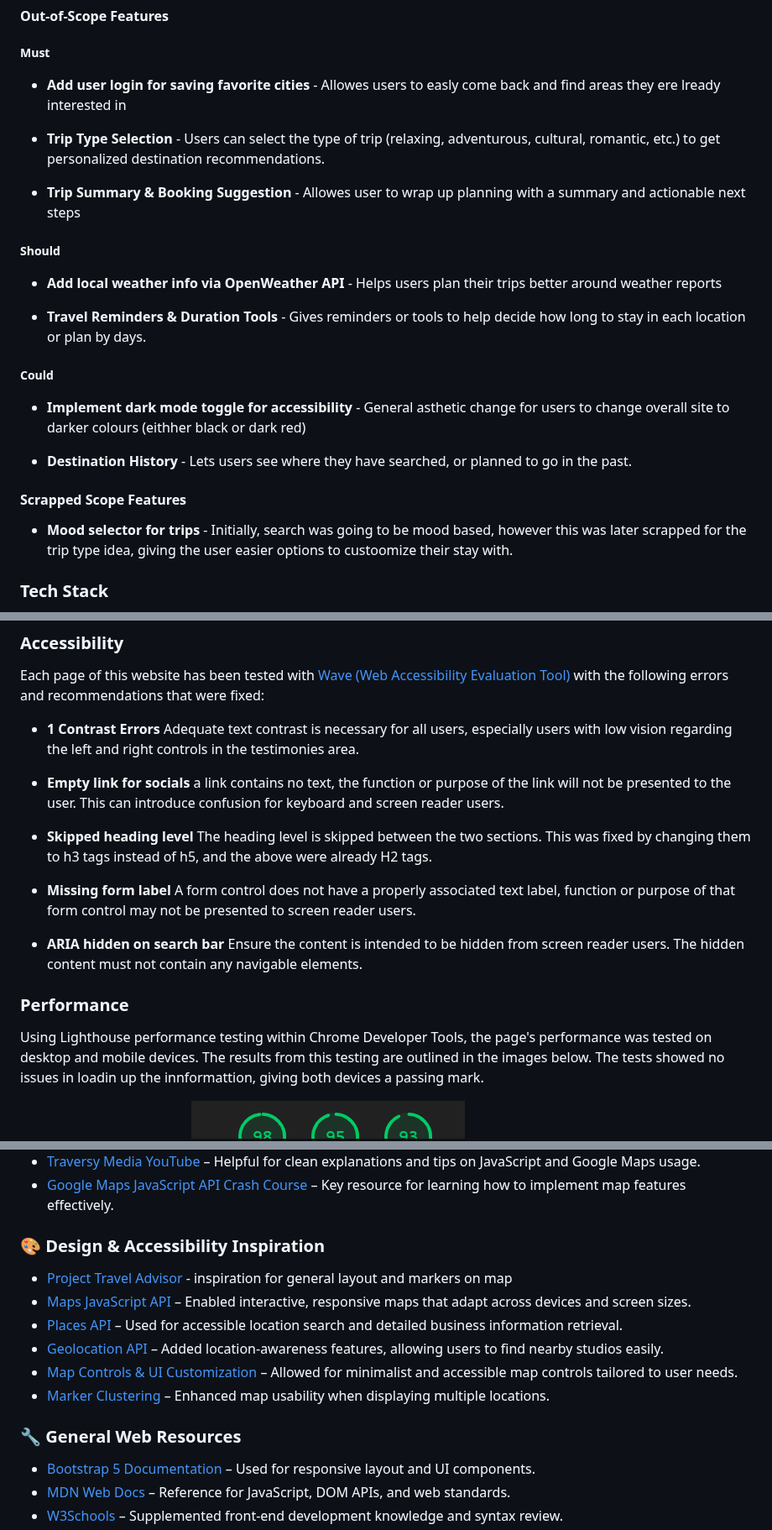
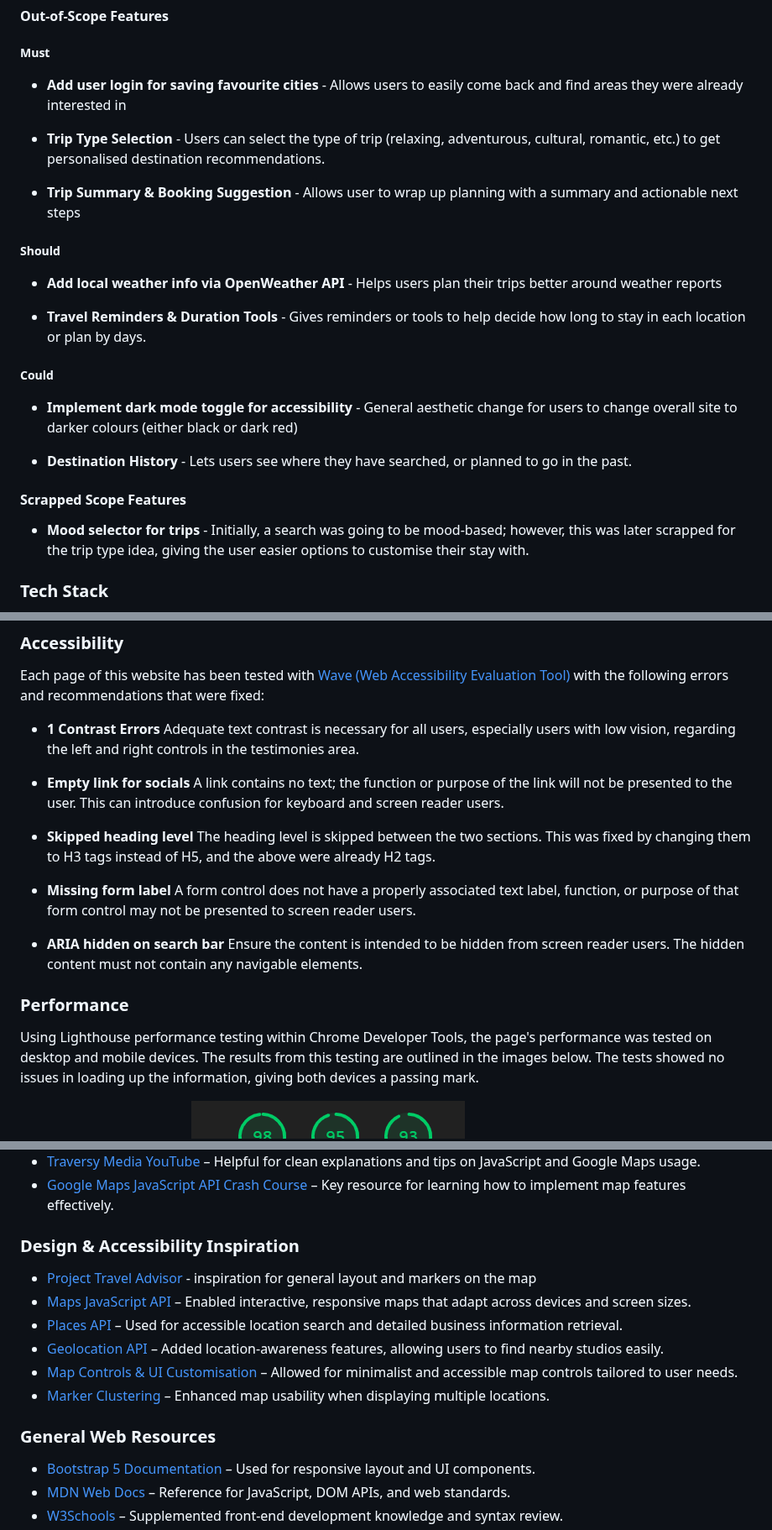
Before and after one commit to DaniqueJ-R/Milestone-Proj-2, a Markdown page: README.md, 3 parts joined by grey strips. Shown at 84% size. Rendered like a GitHub page.

```diff
--- a/README.md
+++ b/README.md
@@ -58,11 +58,11 @@ The main goals of Roamly were to:
 
 ##### Must
 
-* **Add user login for saving favorite cities** - Allowes users to easly come back and find areas they ere lready interested in
+* **Add user login for saving favourite cities** - Allows users to easily come back and find areas they were already interested in
 
-* **Trip Type Selection** - Users can select the type of trip (relaxing, adventurous, cultural, romantic, etc.) to get personalized destination recommendations.
+* **Trip Type Selection** - Users can select the type of trip (relaxing, adventurous, cultural, romantic, etc.) to get personalised destination recommendations.
 
-* **Trip Summary & Booking Suggestion** - Allowes user to wrap up planning with a summary and actionable next steps
+* **Trip Summary & Booking Suggestion** - Allows user to wrap up planning with a summary and actionable next steps
 
 ##### Should
 
@@ -72,13 +72,13 @@ The main goals of Roamly were to:
 
 ##### Could
 
-* **Implement dark mode toggle for accessibility** - General asthetic change for users to change overall site to darker colours (eithher black or dark red)
+* **Implement dark mode toggle for accessibility** - General aesthetic change for users to change overall site to darker colours (either black or dark red)
 
 * **Destination History** - Lets users see where they have searched, or planned to go in the past.
 
 #### Scrapped Scope Features
 
-* **Mood selector for trips**  - Initially, search was going to be mood based, however this was later scrapped for the trip type idea, giving the user easier options to custoomize their stay with.
+* **Mood selector for trips**  - Initially, a search was going to be mood-based; however, this was later scrapped for the trip type idea, giving the user easier options to customise their stay with.
 
 ### Tech Stack
 
@@ -149,19 +149,19 @@ The warnings are due to 1) import of the Google fonts, and  2) using the root fo
 
 Each page of this website has been tested with [Wave (Web Accessibility Evaluation Tool)](https://wave.webaim.org/) with the following errors and recommendations that were fixed:
 
-* **1 Contrast Errors** Adequate text contrast is necessary for all users, especially users with low vision regarding the left and right controls in the testimonies area.
+* **1 Contrast Errors** Adequate text contrast is necessary for all users, especially users with low vision, regarding the left and right controls in the testimonies area.
 
-* **Empty link for socials** a link contains no text, the function or purpose of the link will not be presented to the user. This can introduce confusion for keyboard and screen reader users.
+* **Empty link for socials** A link contains no text; the function or purpose of the link will not be presented to the user. This can introduce confusion for keyboard and screen reader users.
 
-* **Skipped heading level** The heading level is skipped between the two sections. This was fixed by changing them to h3 tags instead of h5, and the above were already H2 tags.
+* **Skipped heading level** The heading level is skipped between the two sections. This was fixed by changing them to H3 tags instead of H5, and the above were already H2 tags.
 
-* **Missing form label** A form control does not have a properly associated text label, function or purpose of that form control may not be presented to screen reader users.
+* **Missing form label** A form control does not have a properly associated text label, function, or purpose of that form control may not be presented to screen reader users.
 
 * **ARIA hidden on search bar** Ensure the content is intended to be hidden from screen reader users. The hidden content must not contain any navigable elements.
 
 ### Performance
 
-Using Lighthouse performance testing within Chrome Developer Tools, the page's performance was tested on desktop and mobile devices. The results from this testing are outlined in the images below. The tests showed no issues in loadin up the innformattion, giving both devices a passing mark.
+Using Lighthouse performance testing within Chrome Developer Tools, the page's performance was tested on desktop and mobile devices. The results from this testing are outlined in the images below. The tests showed no issues in loading up the information, giving both devices a passing mark.
 
 * **Lighthousse Desktop**
 ![Lighthousse Desktop](assets/images/lighthouse-desktop.png)
@@ -256,17 +215,17 @@ This project was developed with the help of various resources, tutorials, and de
 * [Traversy Media YouTube](https://www.youtube.com/c/TraversyMedia) – Helpful for clean explanations and tips on JavaScript and Google Maps usage.
 * [Google Maps JavaScript API Crash Course](https://www.youtube.com/watch?v=Zxf1mnP5zcw) – Key resource for learning how to implement map features effectively.
 
-### 🎨 Design & Accessibility Inspiration
+### Design & Accessibility Inspiration
 
-* [Project Travel Advisor](https://github.com/adrianhajdin/project_travel_advisor) - inspiration for general layout and markers on map
+* [Project Travel Advisor](https://github.com/adrianhajdin/project_travel_advisor) - inspiration for general layout and markers on the map
 * [Maps JavaScript API](https://developers.google.com/maps/documentation/javascript/overview) – Enabled interactive, responsive maps that adapt across devices and screen sizes.
 * [Places API](https://developers.google.com/maps/documentation/places/web-service/overview) – Used for accessible location search and detailed business information retrieval.
 * [Geolocation API](https://developer.mozilla.org/en-US/docs/Web/API/Geolocation_API) – Added location-awareness features, allowing users to find nearby studios easily.
-* [Map Controls & UI Customization](https://developers.google.com/maps/documentation/javascript/controls) – Allowed for minimalist and accessible map controls tailored to user needs.
+* [Map Controls & UI Customisation](https://developers.google.com/maps/documentation/javascript/controls) – Allowed for minimalist and accessible map controls tailored to user needs.
 * [Marker Clustering](https://developers.google.com/maps/documentation/javascript/marker-clustering) – Enhanced map usability when displaying multiple locations.
 
 
-### 🔧 General Web Resources
+### General Web Resources
 
 * [Bootstrap 5 Documentation](https://getbootstrap.com/docs/5.3/getting-started/introduction/) – Used for responsive layout and UI components.
 * [MDN Web Docs](https://developer.mozilla.org) – Reference for JavaScript, DOM APIs, and web standards.
```
Also changed, not shown: other parts of README.md (+11 -52 lines).
